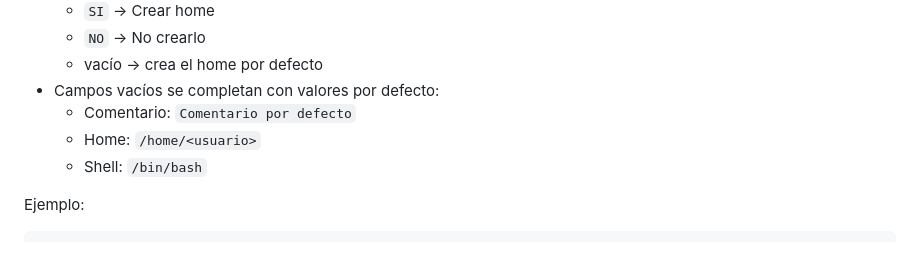
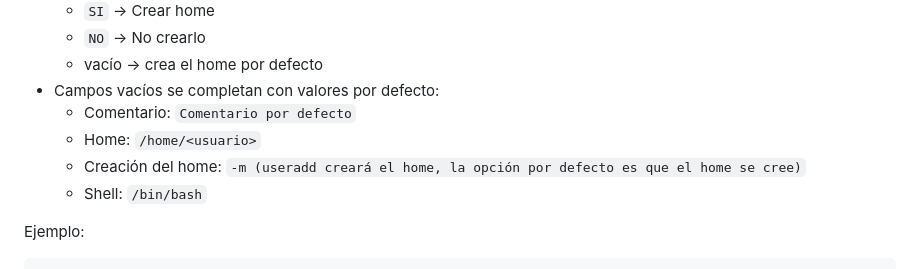
Before and after one commit to franc0lb/ObligatorioPPDO, a Markdown page: README.md, the part around the change. Rendered like a GitHub page.

```diff
--- a/README.md
+++ b/README.md
@@ -49,6 +49,7 @@ usuario:comentario:/ruta/home:SI|NO:/ruta/shell
 - Campos vacíos se completan con valores por defecto:
   - Comentario: `Comentario por defecto`
   - Home: `/home/<usuario>`
+  - Creación del home: `-m (useradd creará el home, la opción por defecto es que el home se cree)`
   - Shell: `/bin/bash`
 
 Ejemplo:
```
